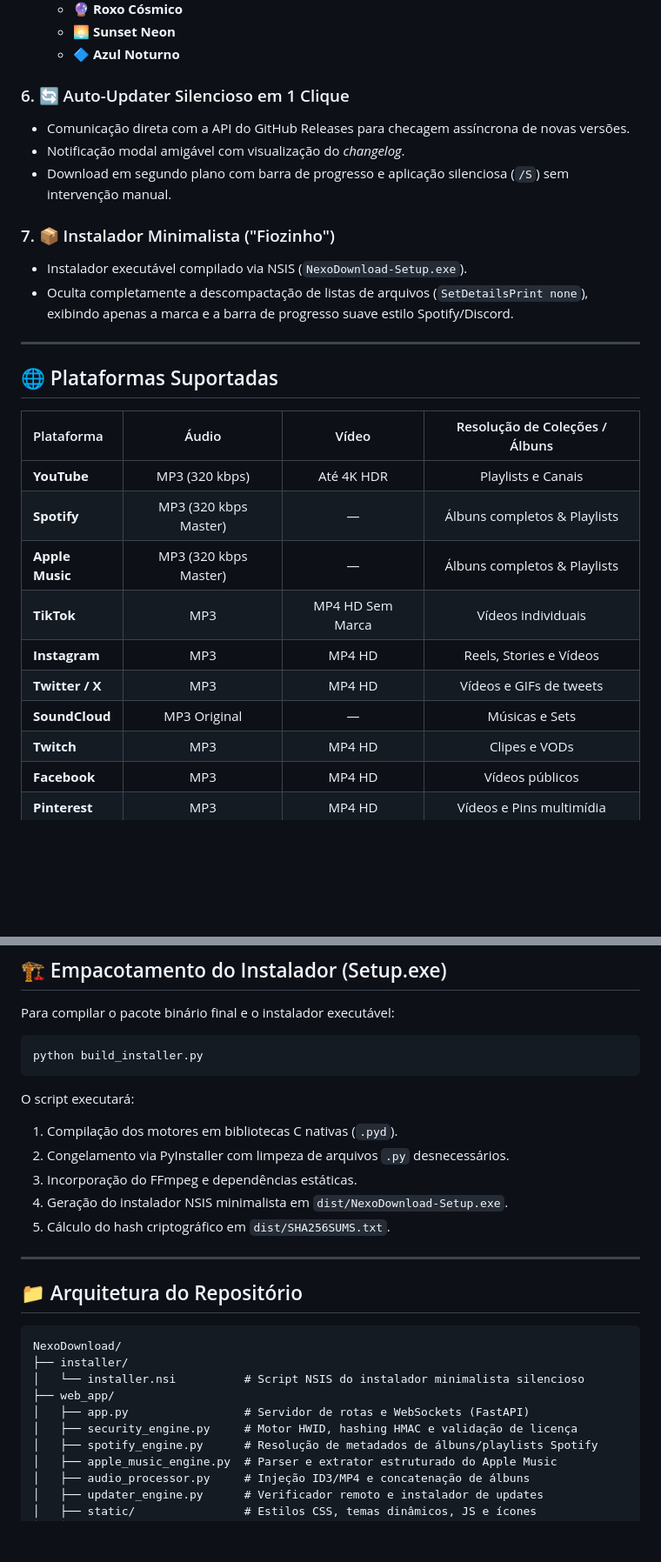
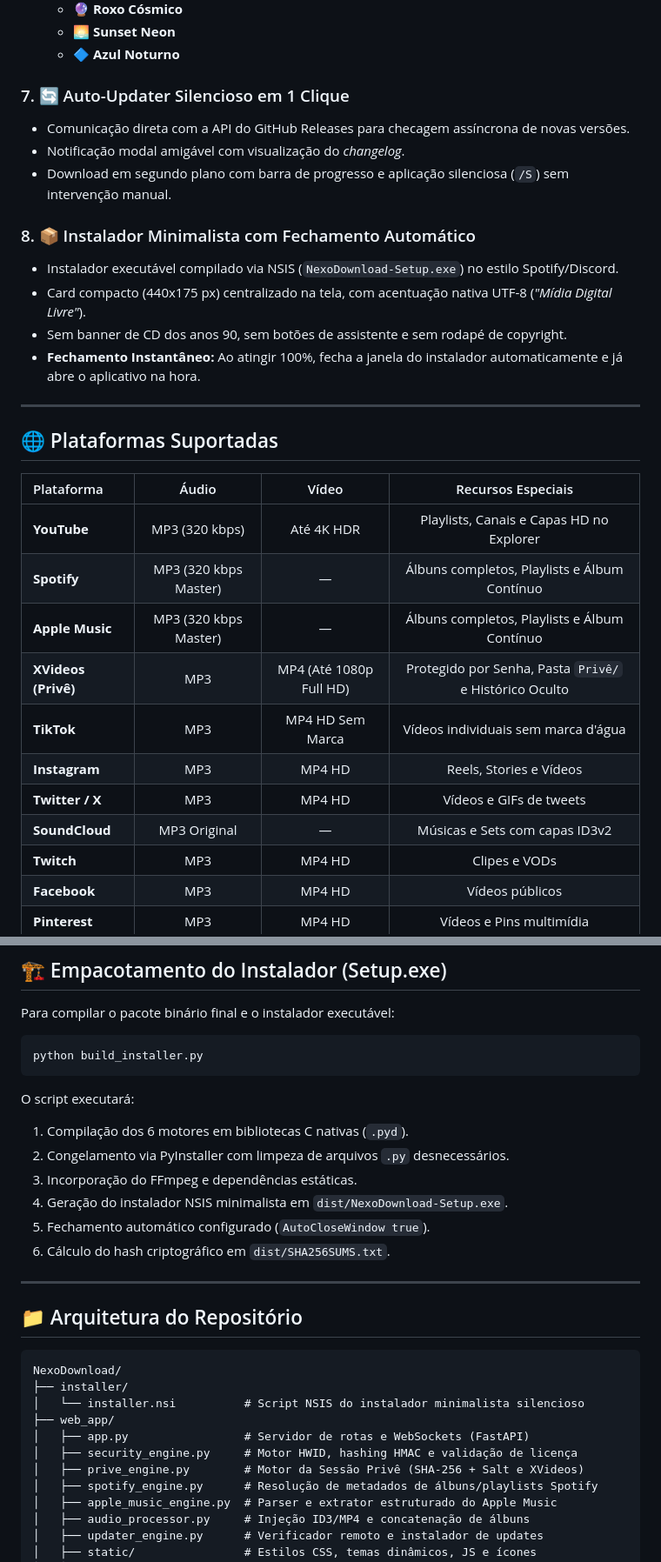
Before and after one commit to junior-aguiar-eng/NexoDownload, a Markdown page: README.md, 2 parts joined by grey strips. Shown at 87% size. GitHub-like rendering; blank space fills up the shorter version.

````diff
--- a/README.md
+++ b/README.md
@@ -53,28 +61,31 @@ Diferente de baixadores convencionais, o Nexo Download integra **injeção atôm
   - 🌅 **Sunset Neon**
   - 🔷 **Azul Noturno**
 
-### 6. 🔄 Auto-Updater Silencioso em 1 Clique
+### 7. 🔄 Auto-Updater Silencioso em 1 Clique
 - Comunicação direta com a API do GitHub Releases para checagem assíncrona de novas versões.
 - Notificação modal amigável com visualização do *changelog*.
 - Download em segundo plano com barra de progresso e aplicação silenciosa (`/S`) sem intervenção manual.
 
-### 7. 📦 Instalador Minimalista ("Fiozinho")
-- Instalador executável compilado via NSIS (`NexoDownload-Setup.exe`).
-- Oculta completamente a descompactação de listas de arquivos (`SetDetailsPrint none`), exibindo apenas a marca e a barra de progresso suave estilo Spotify/Discord.
+### 8. 📦 Instalador Minimalista com Fechamento Automático
+- Instalador executável compilado via NSIS (`NexoDownload-Setup.exe`) no estilo Spotify/Discord.
+- Card compacto (440x175 px) centralizado na tela, com acentuação nativa UTF-8 (*"Mídia Digital Livre"*).
+- Sem banner de CD dos anos 90, sem botões de assistente e sem rodapé de copyright.
+- **Fechamento Instantâneo:** Ao atingir 100%, fecha a janela do instalador automaticamente e já abre o aplicativo na hora.
 
 ---
 
 ## 🌐 Plataformas Suportadas
 
-| Plataforma | Áudio | Vídeo | Resolução de Coleções / Álbuns |
+| Plataforma | Áudio | Vídeo | Recursos Especiais |
 | :--- | :---: | :---: | :---: |
-| **YouTube** | MP3 (320 kbps) | Até 4K HDR | Playlists e Canais |
-| **Spotify** | MP3 (320 kbps Master) | — | Álbuns completos & Playlists |
-| **Apple Music** | MP3 (320 kbps Master) | — | Álbuns completos & Playlists |
-| **TikTok** | MP3 | MP4 HD Sem Marca | Vídeos individuais |
+| **YouTube** | MP3 (320 kbps) | Até 4K HDR | Playlists, Canais e Capas HD no Explorer |
+| **Spotify** | MP3 (320 kbps Master) | — | Álbuns completos, Playlists e Álbum Contínuo |
+| **Apple Music** | MP3 (320 kbps Master) | — | Álbuns completos, Playlists e Álbum Contínuo |
+| **XVideos (Privê)** | MP3 | MP4 (Até 1080p Full HD) | Protegido por Senha, Pasta `Privê/` e Histórico Oculto |
+| **TikTok** | MP3 | MP4 HD Sem Marca | Vídeos individuais sem marca d'água |
 | **Instagram** | MP3 | MP4 HD | Reels, Stories e Vídeos |
 | **Twitter / X** | MP3 | MP4 HD | Vídeos e GIFs de tweets |
-| **SoundCloud** | MP3 Original | — | Músicas e Sets |
+| **SoundCloud** | MP3 Original | — | Músicas e Sets com capas ID3v2 |
 | **Twitch** | MP3 | MP4 HD | Clipes e VODs |
 | **Facebook** | MP3 | MP4 HD | Vídeos públicos |
 | **Pinterest** | MP3 | MP4 HD | Vídeos e Pins multimídia |
@@ -136,11 +147,12 @@ python build_installer.py
 ```
 
 O script executará:
-1. Compilação dos motores em bibliotecas C nativas (`.pyd`).
+1. Compilação dos 6 motores em bibliotecas C nativas (`.pyd`).
 2. Congelamento via PyInstaller com limpeza de arquivos `.py` desnecessários.
 3. Incorporação do FFmpeg e dependências estáticas.
 4. Geração do instalador NSIS minimalista em `dist/NexoDownload-Setup.exe`.
-5. Cálculo do hash criptográfico em `dist/SHA256SUMS.txt`.
+5. Fechamento automático configurado (`AutoCloseWindow true`).
+6. Cálculo do hash criptográfico em `dist/SHA256SUMS.txt`.
 
 ---
 
@@ -153,6 +165,7 @@ NexoDownload/
 ├── web_app/
 │   ├── app.py                 # Servidor de rotas e WebSockets (FastAPI)
 │   ├── security_engine.py     # Motor HWID, hashing HMAC e validação de licença
+│   ├── prive_engine.py        # Motor da Sessão Privê (SHA-256 + Salt e XVideos)
 │   ├── spotify_engine.py      # Resolução de metadados de álbuns/playlists Spotify
 │   ├── apple_music_engine.py  # Parser e extrator estruturado do Apple Music
 │   ├── audio_processor.py     # Injeção ID3/MP4 e concatenação de álbuns
````
Also changed, not shown: other parts of README.md (+16 -8 lines).
